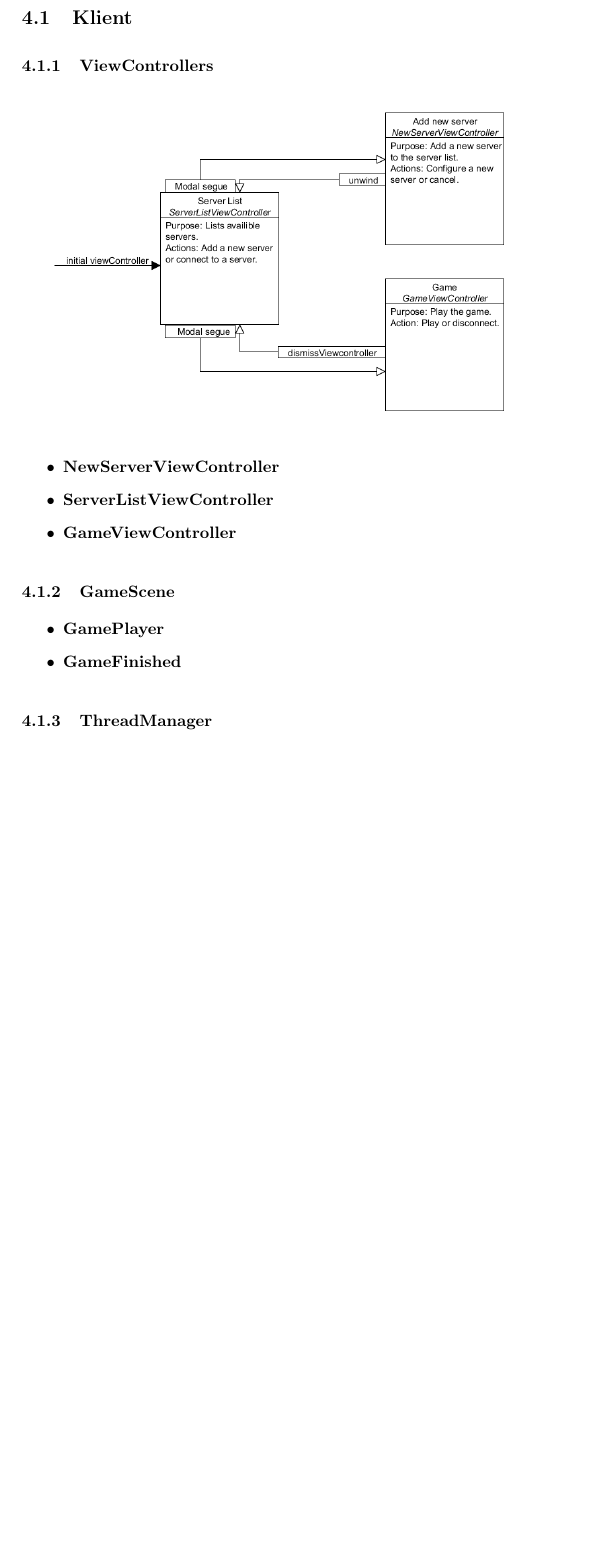
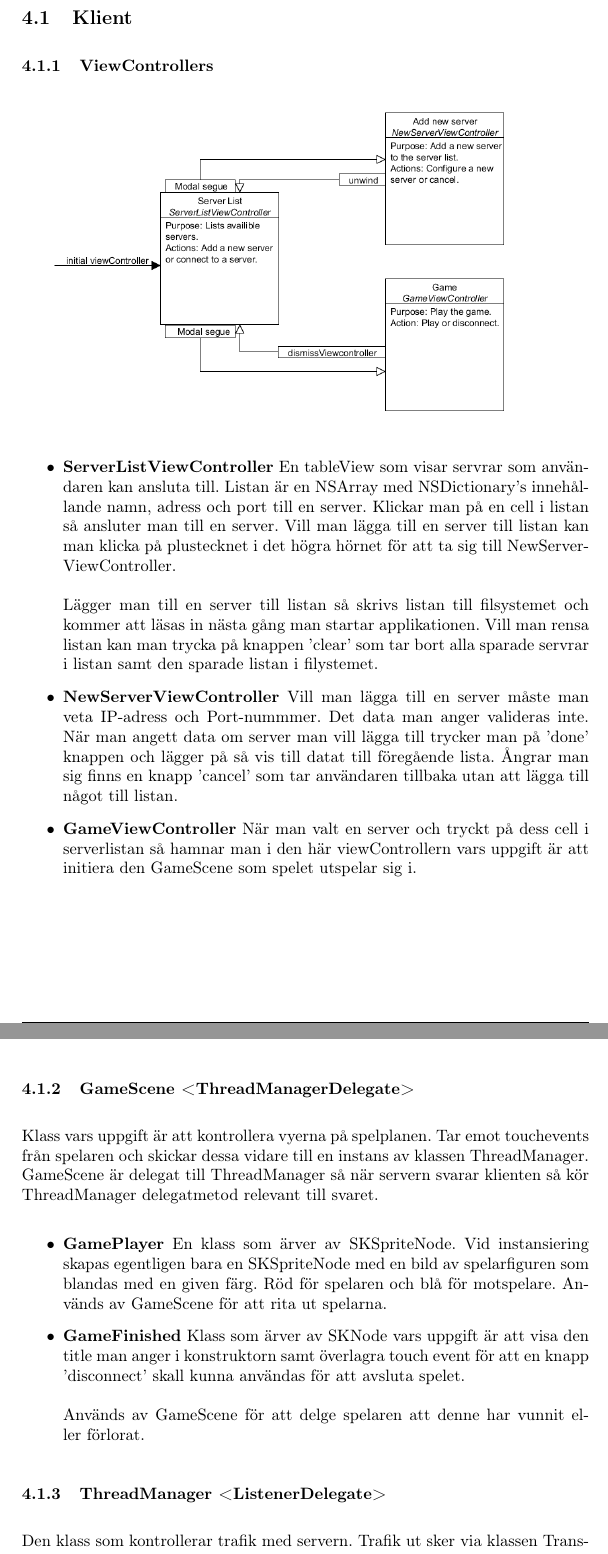
Before and after one commit to mugsan/s14d_l4_doc, a LaTeX document (tex/rapport.tex): part of page 9 of 12 before the commit and two parts of pages 9 and 10 of 13 after it, the two joined at a grey line, cut so that both start at the same text, the shorter picture padded with empty space. Compiled offline with pdfLaTeX.

Commit message:
Thread manager done

```diff
--- a/tex/rapport.tex
+++ b/tex/rapport.tex
@@ -252,15 +252,28 @@ Dekrypterad byte =  Krypterad byte ^ K;
     		\subsubsection{ViewControllers}
     		\includegraphics[scale=.4]{./png/StoryBoard.png}
     		\begin{itemize}
+    			\item\textbf{ServerListViewController}
+    			En tableView som visar servrar som användaren kan ansluta till. Listan är en NSArray med NSDictionary's innehållande namn, adress och port till en server. Klickar man på en cell i listan så ansluter man till en server. Vill man lägga till en server till listan kan man klicka på plustecknet i det högra hörnet för att ta sig till NewServerViewController.\\\\Lägger man till en server till listan så skrivs listan till filsystemet och kommer att läsas in nästa gång man startar applikationen. Vill man rensa listan kan man trycka på knappen 'clear' som tar bort alla sparade servrar i listan samt den sparade listan i filystemet.
+
     			\item\textbf{NewServerViewController}
-    			\item\textbf{ServerListViewController}
+    			Vill man lägga till en server måste man veta IP-adress och Port-nummmer. Det data man anger valideras inte. När man angett data om server man vill lägga till trycker man på 'done' knappen och lägger på så vis till datat till föregående lista. Ångrar man sig finns en knapp 'cancel' som tar användaren tillbaka utan att lägga till något till listan.
+
     			\item\textbf{GameViewController}
+    			När man valt en server och tryckt på dess cell i serverlistan så hamnar man i den här viewControllern vars uppgift är att initiera den GameScene som spelet utspelar sig i.
     		\end{itemize}
-    		\subsubsection{GameScene}
+
+    		\newpage
+    		\subsubsection{GameScene <ThreadManagerDelegate>}
+    		Klass vars uppgift är att kontrollera vyerna på spelplanen. Tar emot touchevents från spelaren och skickar dessa vidare till en instans av klassen ThreadManager. GameScene är delegat till ThreadManager så när servern svarar klienten så kör ThreadManager delegatmetod relevant till svaret.
     		\begin{itemize}
     			\item\textbf{GamePlayer}
+    			En klass som ärver av SKSpriteNode. Vid instansiering skapas egentligen bara en SKSpriteNode med en bild av spelarfiguren som blandas med en given färg. Röd för spelaren och blå för motspelare. Används av GameScene för att rita ut spelarna.
+
     			\item\textbf{GameFinished}
+    			Klass som ärver av SKNode vars uppgift är att visa den title man anger i konstruktorn samt överlagra touch event för att en knapp 'disconnect' skall kunna användas för att avsluta spelet.\\\\Används av GameScene för att delge spelaren att denne har vunnit eller förlorat.
+
     		\end{itemize}
-    		\subsubsection{ThreadManager}
+    		\subsubsection{ThreadManager <ListenerDelegate>}
+    		Den klass som kontrollerar trafik med servern. Trafik ut sker via klassen Transmitter och trafik in via klassen Listener. ThreadManager är delegat till klassen Listener, tar Listener emot ett meddelande så körs delegat metoden listener:didReceiveMessage:withLength:.\\\\Denna metod identifierar meddelandet och kategoriserar det, sedan körs relevant delegatmetod. (e.g. Listener tar emot ett Change->PlayerLeft meddelande. Då körs delegatmetod: manager:playerLeft: vilket leder till att GameScene tar bort vyn som har givet id-nummer.)\\\\Skapar alla meddelande som skickas till servern. Skapade meddelanden läggs i en buffert i klassen Socket som i sin tur töms med jämna mellanrum av klassen Transmitter.
     		\subsubsection{Trådar}
     		\begin{itemize}
```
Also changed, not shown: tex/rapport.tex (7 more changed lines).
